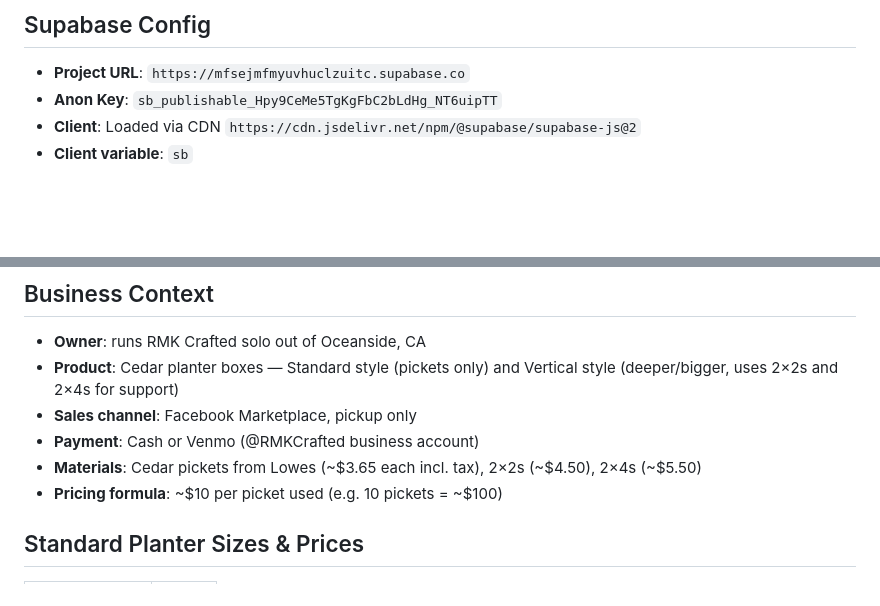
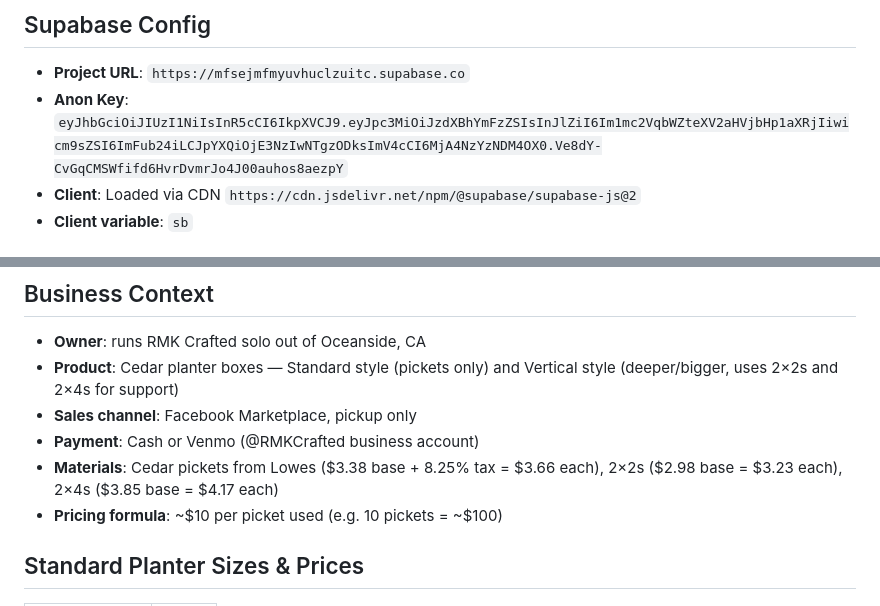
Before and after one commit to kjakupak93/rmk-crafted, a Markdown page: CLAUDE.md, 2 parts joined by grey strips. Drawn GitHub-style; blank space fills up the shorter version.

Commit message:
docs: update material costs in CLAUDE.md to reflect actual Lowes prices + tax

```diff
--- a/CLAUDE.md
+++ b/CLAUDE.md
@@ -11,7 +11,7 @@ A single-page web app (`index.html`) that serves as an all-in-one business dashb
 
 ## Supabase Config
 - **Project URL**: `https://mfsejmfmyuvhuclzuitc.supabase.co`
-- **Anon Key**: `sb_publishable_Hpy9CeMe5TgKgFbC2bLdHg_NT6uipTT`
+- **Anon Key**: `eyJhbGciOiJIUzI1NiIsInR5cCI6IkpXVCJ9.eyJpc3MiOiJzdXBhYmFzZSIsInJlZiI6Im1mc2VqbWZteXV2aHVjbHp1aXRjIiwicm9sZSI6ImFub24iLCJpYXQiOjE3NzIwNTgzODksImV4cCI6MjA4NzYzNDM4OX0.Ve8dY-CvGqCMSWfifd6HvrDvmrJo4J00auhos8aezpY`
 - **Client**: Loaded via CDN `https://cdn.jsdelivr.net/npm/@supabase/supabase-js@2`
 - **Client variable**: `sb`
 
@@ -48,7 +48,7 @@ The app is a single HTML file with a multi-page navigation system (no URL routin
 - **Product**: Cedar planter boxes — Standard style (pickets only) and Vertical style (deeper/bigger, uses 2×2s and 2×4s for support)
 - **Sales channel**: Facebook Marketplace, pickup only
 - **Payment**: Cash or Venmo (@RMKCrafted business account)
-- **Materials**: Cedar pickets from Lowes (~$3.65 each incl. tax), 2×2s (~$4.50), 2×4s (~$5.50)
+- **Materials**: Cedar pickets from Lowes ($3.38 base + 8.25% tax = $3.66 each), 2×2s ($2.98 base = $3.23 each), 2×4s ($3.85 base = $4.17 each)
 - **Pricing formula**: ~$10 per picket used (e.g. 10 pickets = ~$100)
 
 ## Standard Planter Sizes & Prices
```
